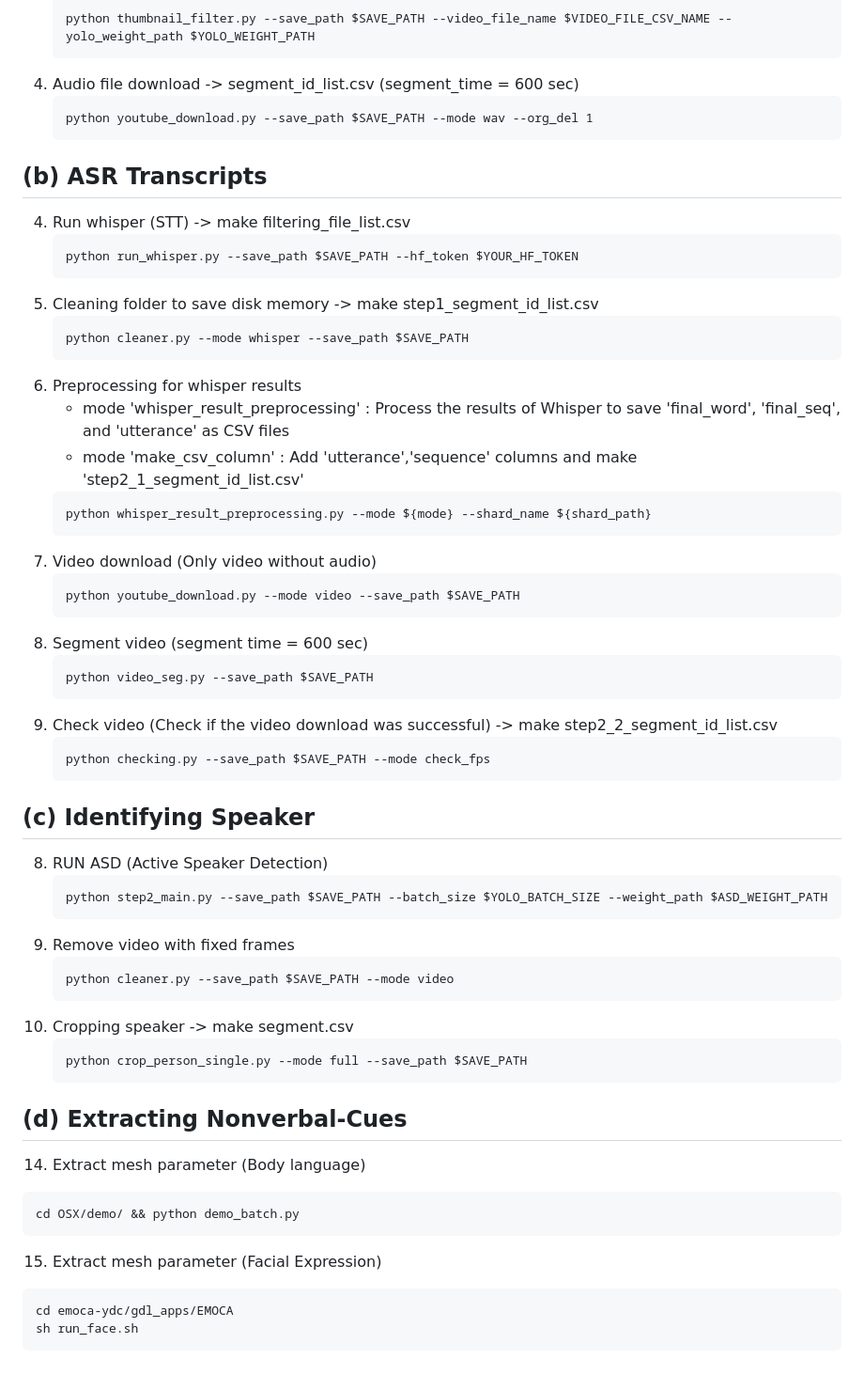
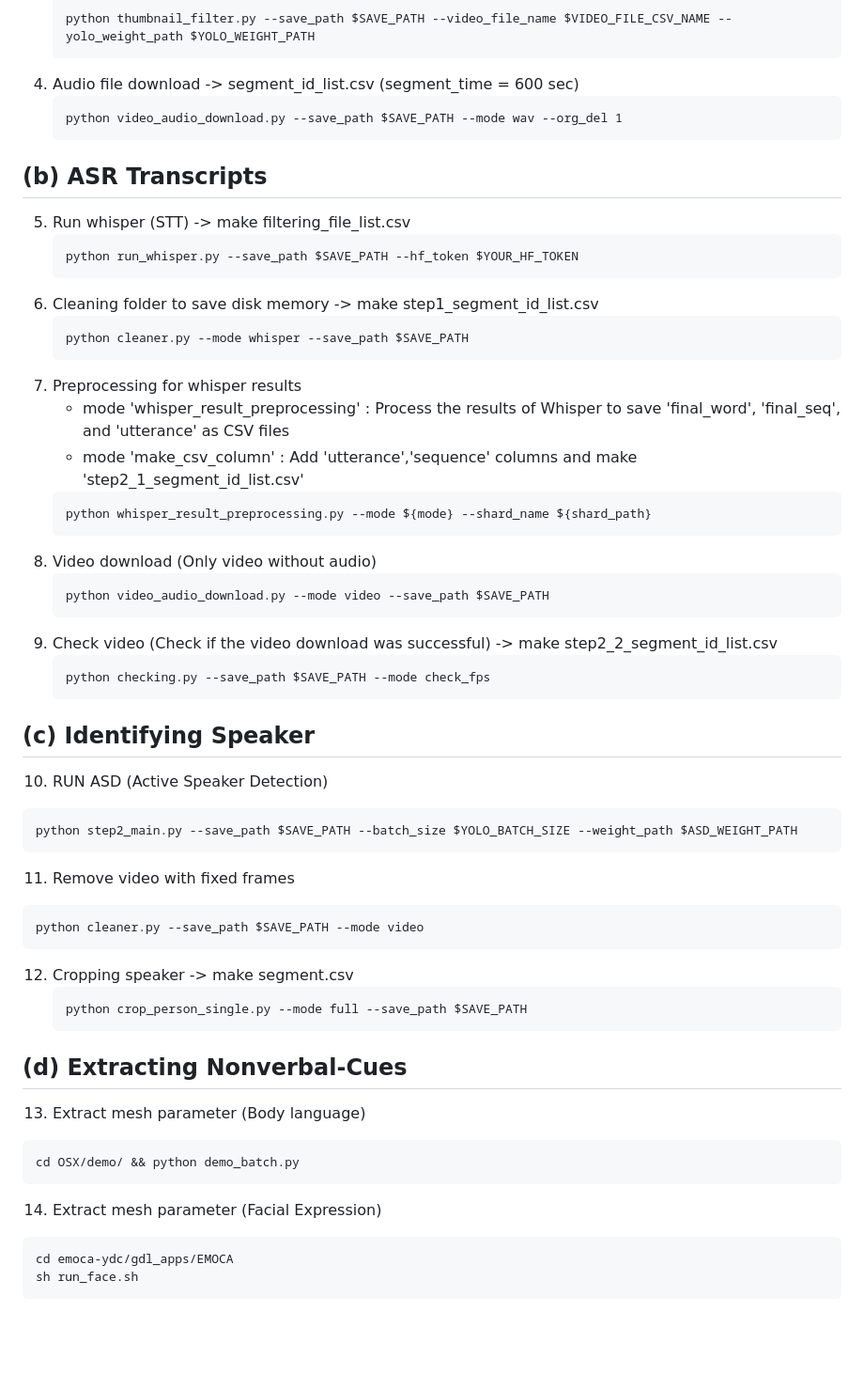
Before and after one commit to winston1214/nonverbal-conversation, a Markdown page: VENUS/README.md, the part around the change. Shown at 94% size. Drawn GitHub-style; blank space fills up the shorter version.

````diff
--- a/VENUS/README.md
+++ b/VENUS/README.md
@@ -33,56 +33,52 @@ So, you must search channel first, and then search videos.
    ```
    python thumbnail_filter.py --save_path $SAVE_PATH --video_file_name $VIDEO_FILE_CSV_NAME --yolo_weight_path $YOLO_WEIGHT_PATH
    ```
-2. Audio file download -> segment_id_list.csv (segment_time = 600 sec)
+4. Audio file download -> segment_id_list.csv (segment_time = 600 sec)
    ```
-   python youtube_download.py --save_path $SAVE_PATH --mode wav --org_del 1
+   python video_audio_download.py --save_path $SAVE_PATH --mode wav --org_del 1
    ```
 ## (b) ASR Transcripts
-4. Run whisper (STT) -> make filtering_file_list.csv
+5. Run whisper (STT) -> make filtering_file_list.csv
    ```
    python run_whisper.py --save_path $SAVE_PATH --hf_token $YOUR_HF_TOKEN
    ```
-5. Cleaning folder to save disk memory -> make step1_segment_id_list.csv
+6. Cleaning folder to save disk memory -> make step1_segment_id_list.csv
    ```
    python cleaner.py --mode whisper --save_path $SAVE_PATH
    ```
-6. Preprocessing for whisper results
+7. Preprocessing for whisper results
    - mode 'whisper_result_preprocessing' : Process the results of Whisper to save 'final_word', 'final_seq', and 'utterance' as CSV files
    - mode 'make_csv_column' : Add 'utterance','sequence' columns and make 'step2_1_segment_id_list.csv'
    ```
    python whisper_result_preprocessing.py --mode ${mode} --shard_name ${shard_path}
    ```
-6. Video download (Only video without audio)
+8. Video download (Only video without audio)
    ```
-   python youtube_download.py --mode video --save_path $SAVE_PATH
+   python video_audio_download.py --mode video --save_path $SAVE_PATH
    ```
-7. Segment video (segment time = 600 sec)
-   ```
-   python video_seg.py --save_path $SAVE_PATH
-   ```
-7. Check video (Check if the video download was successful) -> make step2_2_segment_id_list.csv
+9. Check video (Check if the video download was successful) -> make step2_2_segment_id_list.csv
    ```
    python checking.py --save_path $SAVE_PATH --mode check_fps
    ```
 ## (c) Identifying Speaker
-8. RUN ASD (Active Speaker Detection)
+10. RUN ASD (Active Speaker Detection)
    ```
    python step2_main.py --save_path $SAVE_PATH --batch_size $YOLO_BATCH_SIZE --weight_path $ASD_WEIGHT_PATH
    ```
-9. Remove video with fixed frames
+11. Remove video with fixed frames
    ```
    python cleaner.py --save_path $SAVE_PATH --mode video
    ```
-11. Cropping speaker -> make segment.csv
+12. Cropping speaker -> make segment.csv
     ```
     python crop_person_single.py --mode full --save_path $SAVE_PATH
     ```
 ## (d) Extracting Nonverbal-Cues
-14. Extract mesh parameter (Body language)
+13. Extract mesh parameter (Body language)
    ```
    cd OSX/demo/ && python demo_batch.py
    ```
-15. Extract mesh parameter (Facial Expression)
+14. Extract mesh parameter (Facial Expression)
    ```bash
    cd emoca-ydc/gdl_apps/EMOCA
    sh run_face.sh
````
